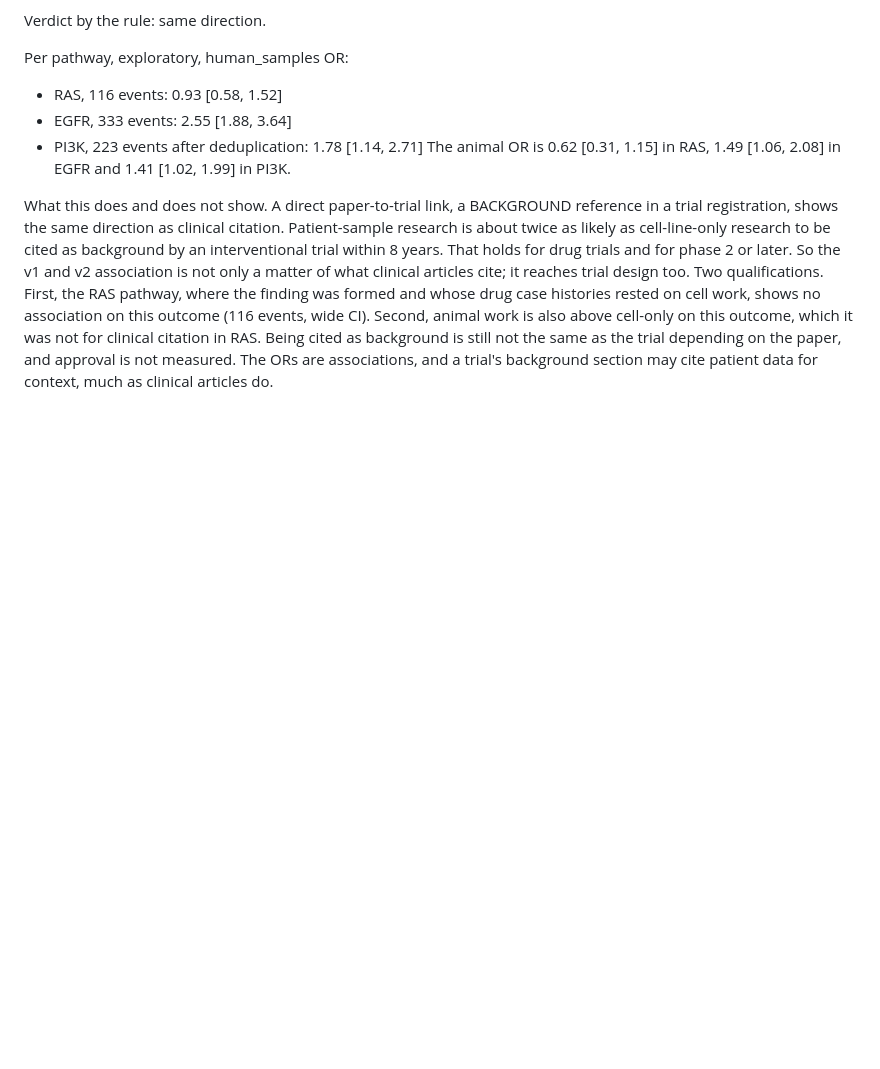
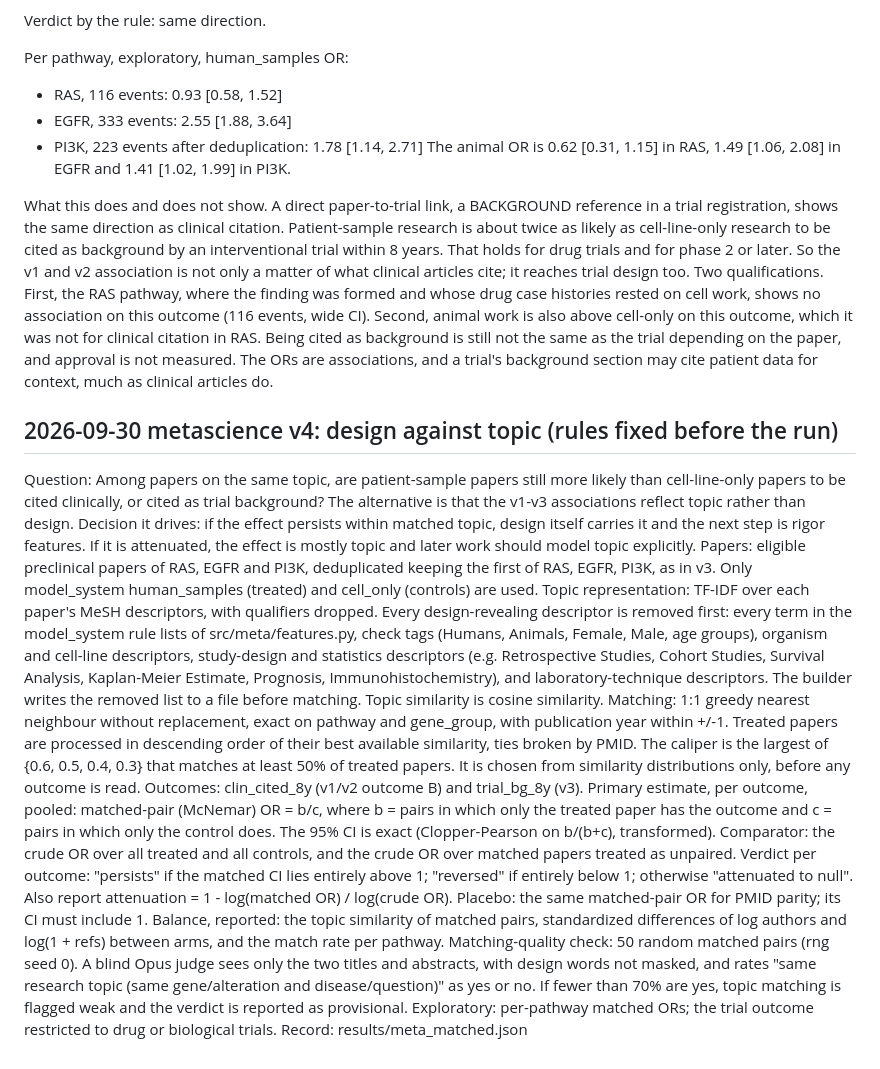
Before and after one commit to michaeldeangelis/pubmed-research, a Markdown page: experiments.md, the part around the change. Rendered like a GitHub page; blank space fills up the shorter version.

Commit message:
Preregister metascience v4: topic-matched comparison of design.
Co-Authored-By: Claude Opus 5.5 <noreply@anthropic.com>

```diff
--- a/experiments.md
+++ b/experiments.md
@@ -480,3 +480,53 @@ citation in RAS. Being cited as background is still not the same as the
 trial depending on the paper, and approval is not measured. The ORs are
 associations, and a trial's background section may cite patient data for
 context, much as clinical articles do.
+
+## 2026-09-30 metascience v4: design against topic   (rules fixed before the run)
+
+Question: Among papers on the same topic, are patient-sample papers still
+more likely than cell-line-only papers to be cited clinically, or cited as
+trial background? The alternative is that the v1-v3 associations reflect
+topic rather than design.
+Decision it drives: if the effect persists within matched topic, design
+itself carries it and the next step is rigor features. If it is
+attenuated, the effect is mostly topic and later work should model topic
+explicitly.
+Papers: eligible preclinical papers of RAS, EGFR and PI3K, deduplicated
+keeping the first of RAS, EGFR, PI3K, as in v3. Only model_system
+human_samples (treated) and cell_only (controls) are used.
+Topic representation: TF-IDF over each paper's MeSH descriptors, with
+qualifiers dropped. Every design-revealing descriptor is removed first:
+every term in the model_system rule lists of src/meta/features.py, check
+tags (Humans, Animals, Female, Male, age groups), organism and cell-line
+descriptors, study-design and statistics descriptors (e.g. Retrospective
+Studies, Cohort Studies, Survival Analysis, Kaplan-Meier Estimate,
+Prognosis, Immunohistochemistry), and laboratory-technique descriptors.
+The builder writes the removed list to a file before matching. Topic
+similarity is cosine similarity.
+Matching: 1:1 greedy nearest neighbour without replacement, exact on
+pathway and gene_group, with publication year within +/-1. Treated papers
+are processed in descending order of their best available similarity,
+ties broken by PMID. The caliper is the largest of {0.6, 0.5, 0.4, 0.3}
+that matches at least 50% of treated papers. It is chosen from similarity
+distributions only, before any outcome is read.
+Outcomes: clin_cited_8y (v1/v2 outcome B) and trial_bg_8y (v3).
+Primary estimate, per outcome, pooled: matched-pair (McNemar) OR = b/c,
+where b = pairs in which only the treated paper has the outcome and c =
+pairs in which only the control does. The 95% CI is exact (Clopper-Pearson
+on b/(b+c), transformed). Comparator: the crude OR over all treated and
+all controls, and the crude OR over matched papers treated as unpaired.
+Verdict per outcome: "persists" if the matched CI lies entirely above 1;
+"reversed" if entirely below 1; otherwise "attenuated to null". Also
+report attenuation = 1 - log(matched OR) / log(crude OR).
+Placebo: the same matched-pair OR for PMID parity; its CI must include 1.
+Balance, reported: the topic similarity of matched pairs, standardized
+differences of log authors and log(1 + refs) between arms, and the match
+rate per pathway.
+Matching-quality check: 50 random matched pairs (rng seed 0). A blind Opus
+judge sees only the two titles and abstracts, with design words not
+masked, and rates "same research topic (same gene/alteration and
+disease/question)" as yes or no. If fewer than 70% are yes, topic matching
+is flagged weak and the verdict is reported as provisional.
+Exploratory: per-pathway matched ORs; the trial outcome restricted to drug
+or biological trials.
+Record: results/meta_matched.json
```
